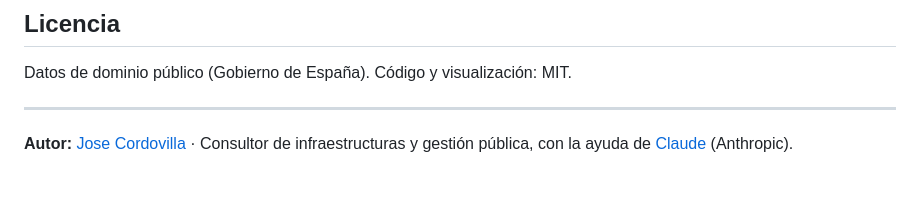
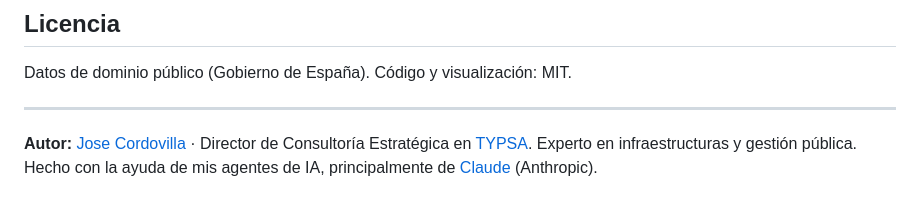
Before and after one commit to jcordovilla/presupuestos-espana, a Markdown page: README.md, the part around the change. Rendered like a GitHub page.

Commit message:
Update author attribution

```diff
--- a/README.md
+++ b/README.md
@@ -60,4 +60,4 @@ Datos de dominio público (Gobierno de España). Código y visualización: MIT.
 
 ---
 
-**Autor:** [Jose Cordovilla](https://www.linkedin.com/in/josecordovilla/) · Consultor de infraestructuras y gestión pública, con la ayuda de [Claude](https://claude.ai) (Anthropic).
+**Autor:** [Jose Cordovilla](https://www.linkedin.com/in/josecordovilla/) · Director de Consultoría Estratégica en [TYPSA](https://www.typsa.com). Experto en infraestructuras y gestión pública. Hecho con la ayuda de mis agentes de IA, principalmente de [Claude](https://claude.ai) (Anthropic).
```
